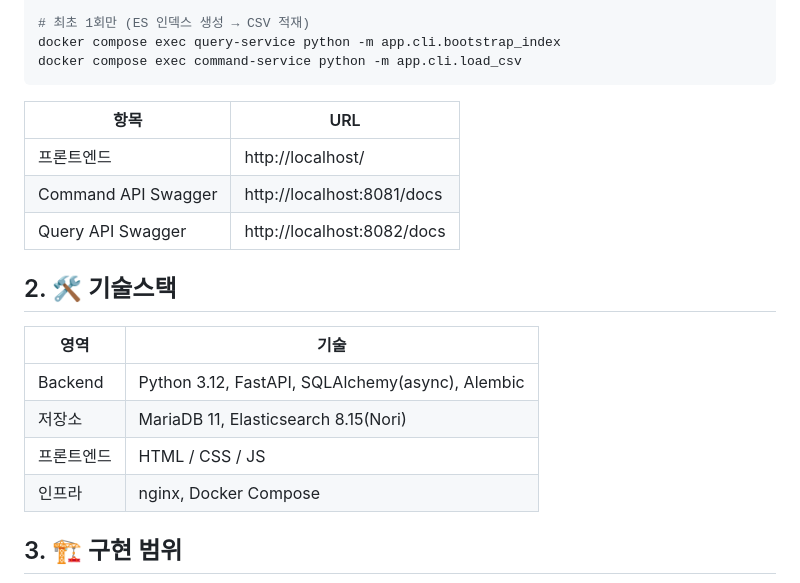
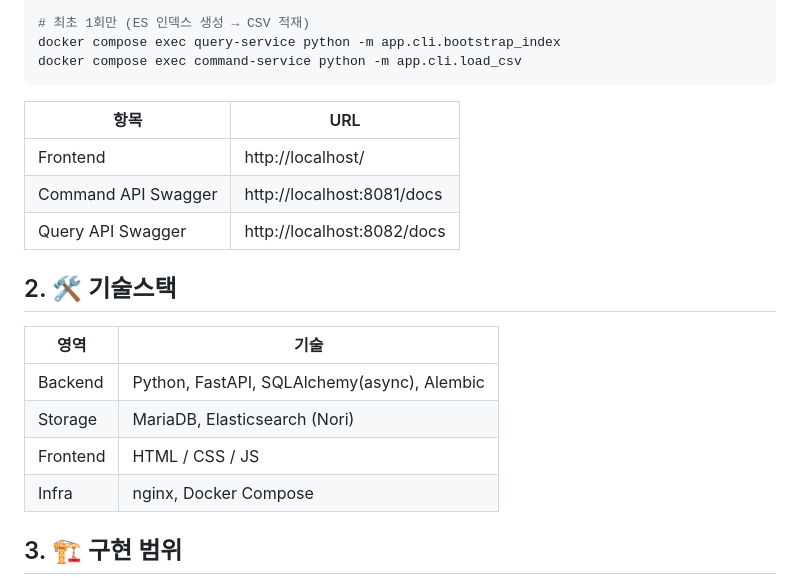
Before and after one commit to cuterrabbit/book-search-service, a Markdown page: README.md, the part around one of its changes. Drawn GitHub-style.

```diff
--- a/README.md
+++ b/README.md
@@ -15,7 +15,7 @@ docker compose exec command-service python -m app.cli.load_csv
 
 | 항목 | URL |
 |---|---|
-| 프론트엔드 | http://localhost/ |
+| Frontend | http://localhost/ |
 | Command API Swagger | http://localhost:8081/docs |
 | Query API Swagger | http://localhost:8082/docs |
 
@@ -23,10 +23,10 @@ docker compose exec command-service python -m app.cli.load_csv
 
 | 영역 | 기술 |
 |---|---|
-| Backend | Python 3.12, FastAPI, SQLAlchemy(async), Alembic |
-| 저장소 | MariaDB 11, Elasticsearch 8.15(Nori) |
-| 프론트엔드 | HTML / CSS / JS |
-| 인프라 | nginx, Docker Compose |
+| Backend | Python, FastAPI, SQLAlchemy(async), Alembic |
+| Storage | MariaDB, Elasticsearch (Nori) |
+| Frontend | HTML / CSS / JS |
+| Infra | nginx, Docker Compose |
 
 ## 3. 🏗️ 구현 범위
 
```
Also changed, not shown: other parts of README.md (+5 -24 lines).
